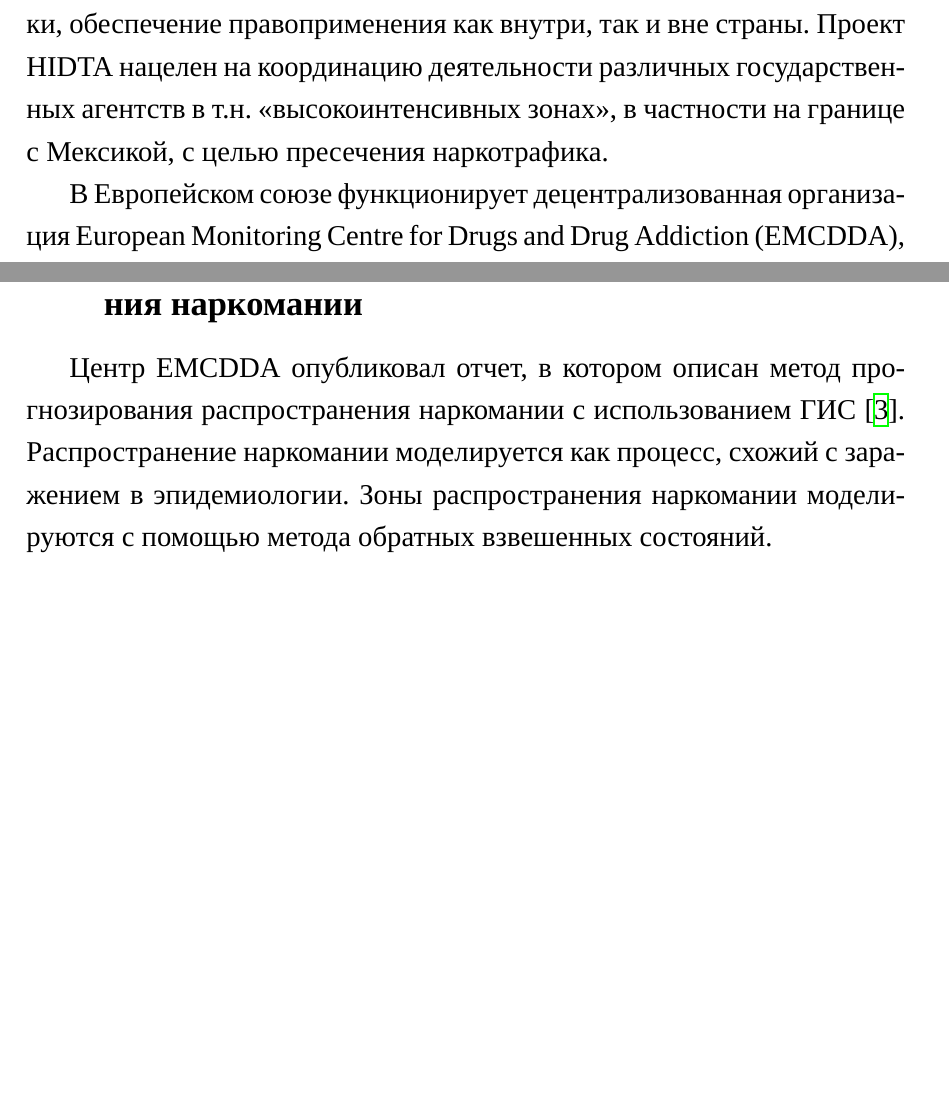
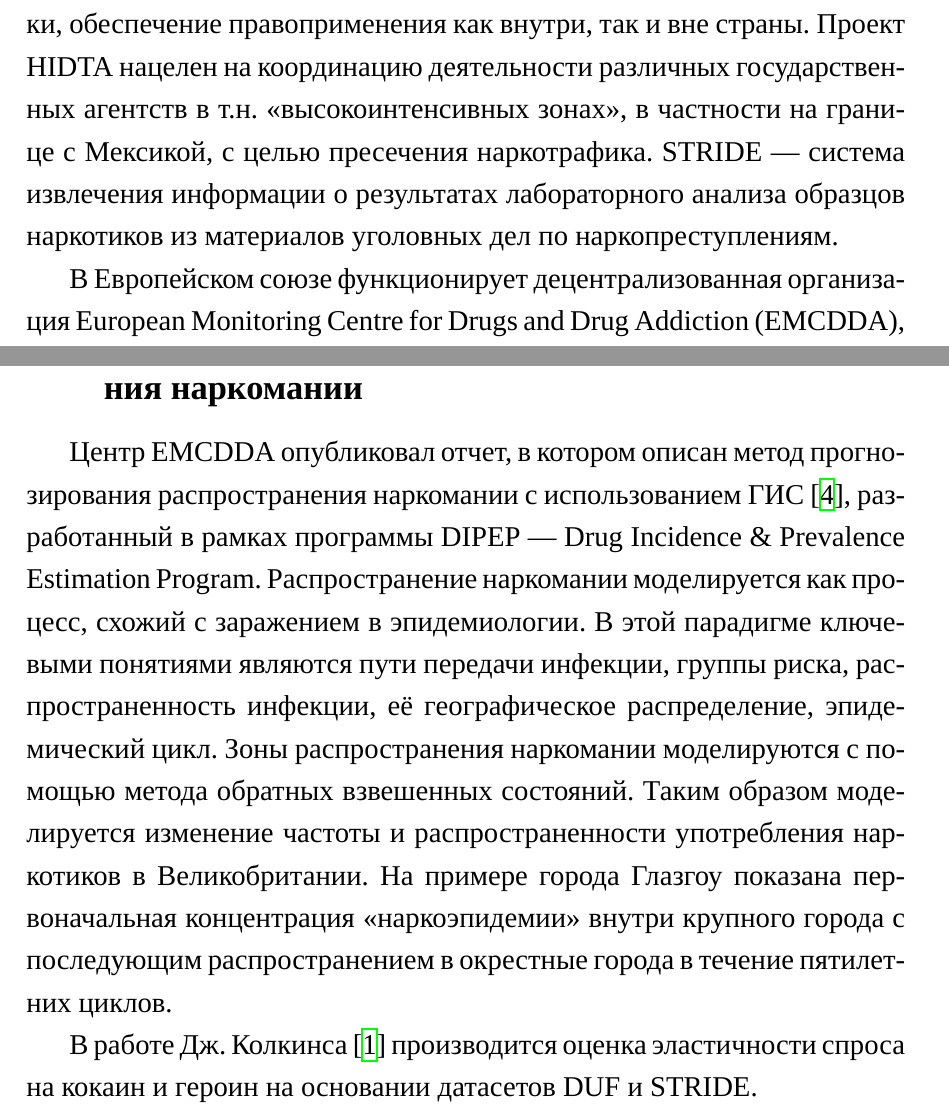
Before and after one commit to codenotfound/fuzzy_social_forecast, a LaTeX thesis (thesis/main_nir3.tex): two parts of pages 7 and 8 of 17, joined at a grey line, cut so that both start at the same text, the shorter picture padded with empty space. Compiled offline with XeLaTeX; a missing font is replaced by an installed copy or a similar font.

Commit message:
daily work

```diff
--- a/thesis/main_nir3.tex
+++ b/thesis/main_nir3.tex
@@ -169,7 +169,9 @@ NADDIS — это система сбора и индексирования да
 спроса на наркотики, обеспечение правоприменения как внутри, так и вне страны.
 Проект HIDTA нацелен на координацию деятельности различных государственных
 агентств в т.н. «высокоинтенсивных зонах», в частности на границе с Мексикой, с
-целью пресечения наркотрафика.
+целью пресечения наркотрафика. STRIDE — система извлечения информации о
+результатах лабораторного анализа образцов наркотиков из материалов уголовных
+дел по наркопреступлениям.
 
 В Европейском союзе функционирует децентрализованная организация European
 Monitoring Centre for Drugs and Drug Addiction (EMCDDA), которая ежегодно
@@ -205,10 +207,20 @@ Demand Reduction Action (EDDRA) --- база данных с доступом ч
 \subsection{Зарубежный опыт прогнозирования распространения наркомании}
 
 Центр EMCDDA опубликовал отчет, в котором описан метод прогнозирования
-распространения наркомании с использованием ГИС \cite{Wiessing1999}.
-Распространение наркомании моделируется как процесс, схожий с заражением
-в эпидемиологии. Зоны распространения наркомании моделируются с помощью метода
-обратных взвешенных состояний.
+распространения наркомании с использованием ГИС \cite{Wiessing1999},
+разработанный в рамках программы DIPEP --- Drug Incidence \& Prevalence
+Estimation Program. Распространение наркомании моделируется как процесс, схожий
+с заражением в эпидемиологии. В этой парадигме ключевыми понятиями являются пути
+передачи инфекции, группы риска, распространенность инфекции, её географическое
+распределение, эпидемический цикл. Зоны распространения наркомании моделируются
+с помощью метода обратных взвешенных состояний. Таким образом моделируется
+изменение частоты и распространенности употребления наркотиков в Великобритании.
+На примере города Глазгоу показана первоначальная концентрация <<наркоэпидемии>>
+внутри крупного города с последующим распространением в окрестные города в течение
+пятилетних циклов.
+
+В работе Дж. Колкинса \cite{Caulkins1995} производится оценка эластичности спроса
+на кокаин и героин на основании датасетов DUF и STRIDE.
 
 
 \section{Разработка модели прогнозирования численности наркозависимых в
```
Also changed, not shown: thesis/fuzzy_thesis.bib (+13 -1 lines).
